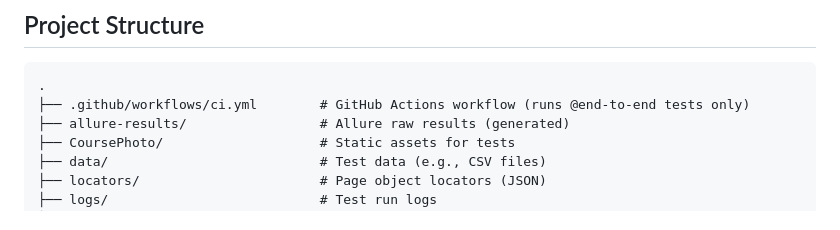
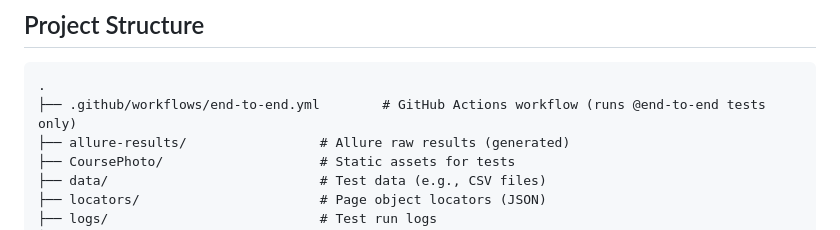
Before and after one commit to amirhefny/MSAAQAutomationTask, a Markdown page: README.md, the part around the change. GitHub-like rendering.

````diff
--- a/README.md
+++ b/README.md
@@ -6,7 +6,7 @@ This repository contains end-to-end automated tests built with Playwright and Ty
 
 ```
 .
-├── .github/workflows/ci.yml        # GitHub Actions workflow (runs @end-to-end tests only)
+├── .github/workflows/end-to-end.yml        # GitHub Actions workflow (runs @end-to-end tests only)
 ├── allure-results/                 # Allure raw results (generated)
 ├── CoursePhoto/                    # Static assets for tests
 ├── data/                           # Test data (e.g., CSV files)
````
